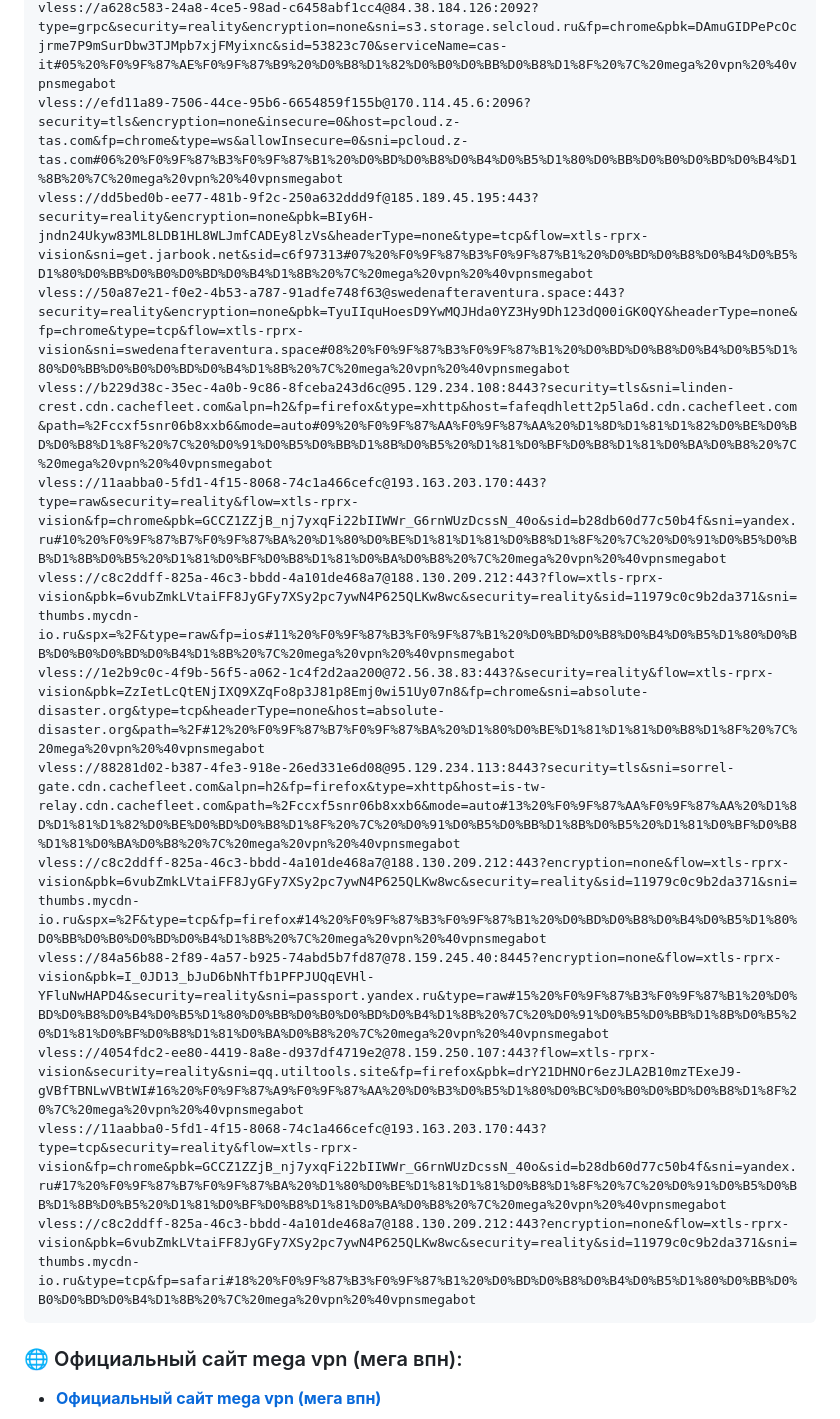
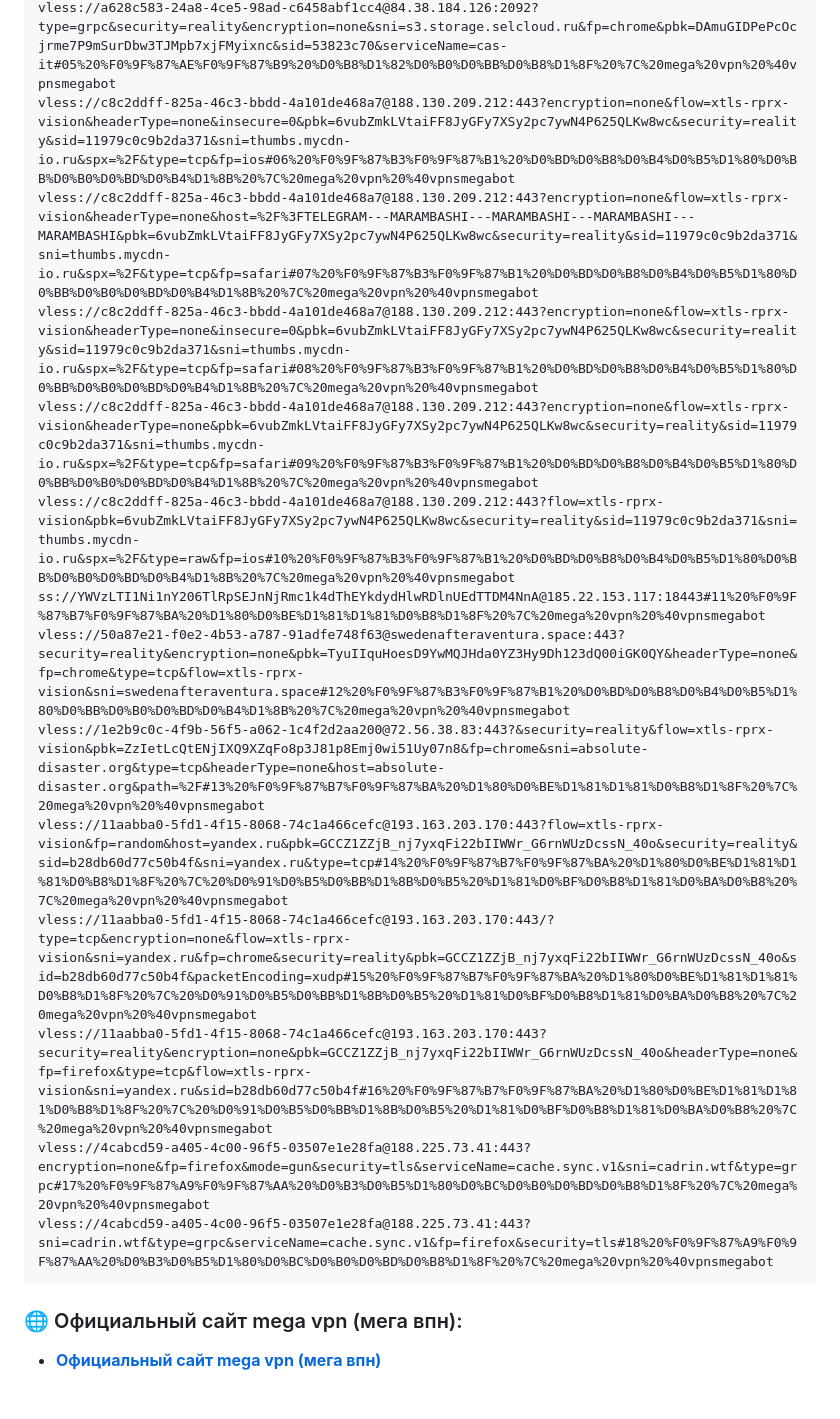
Before and after one commit to Andrejewild/bypass-whitelist-vpn, a Markdown page: README.md, the part around one of its changes. GitHub-like rendering; blank space fills up the shorter version.

Commit message:
⚡ mega vpn official update (2026-11-12 09:22 MSK) via @vpnsmegabot

````diff
--- a/README.md
+++ b/README.md
@@ -29,17 +29,17 @@ vless://08c0aa55-257f-4984-a2e8-c10fde7c8d58@195.226.92.174:443?encryption=none&
 vless://a628c583-24a8-4ce5-98ad-c6458abf1cc4@84.38.184.126:2092?type=grpc&security=reality&encryption=none&sni=s3.storage.selcloud.ru&fp=chrome&pbk=DAmuGIDPePcOcjrme7P9mSurDbw3TJMpb7xjFMyixnc&sid=53823c70&serviceName=cas-it#05%20%F0%9F%87%AE%F0%9F%87%B9%20%D0%B8%D1%82%D0%B0%D0%BB%D0%B8%D1%8F%20%7C%20mega%20vpn%20%40vpnsmegabot
-vless://efd11a89-7506-44ce-95b6-6654859f155b@170.114.45.6:2096?security=tls&encryption=none&insecure=0&host=pcloud.z-tas.com&fp=chrome&type=ws&allowInsecure=0&sni=pcloud.z-tas.com#06%20%F0%9F%87%B3%F0%9F%87%B1%20%D0%BD%D0%B8%D0%B4%D0%B5%D1%80%D0%BB%D0%B0%D0%BD%D0%B4%D1%8B%20%7C%20mega%20vpn%20%40vpnsmegabot
-vless://dd5bed0b-ee77-481b-9f2c-250a632ddd9f@185.189.45.195:443?security=reality&encryption=none&pbk=BIy6H-jndn24Ukyw83ML8LDB1HL8WLJmfCADEy8lzVs&headerType=none&type=tcp&flow=xtls-rprx-vision&sni=get.jarbook.net&sid=c6f97313#07%20%F0%9F%87%B3%F0%9F%87%B1%20%D0%BD%D0%B8%D0%B4%D0%B5%D1%80%D0%BB%D0%B0%D0%BD%D0%B4%D1%8B%20%7C%20mega%20vpn%20%40vpnsmegabot
-vless://50a87e21-f0e2-4b53-a787-91adfe748f63@swedenafteraventura.space:443?security=reality&encryption=none&pbk=TyuIIquHoesD9YwMQJHda0YZ3Hy9Dh123dQ00iGK0QY&headerType=none&fp=chrome&type=tcp&flow=xtls-rprx-vision&sni=swedenafteraventura.space#08%20%F0%9F%87%B3%F0%9F%87%B1%20%D0%BD%D0%B8%D0%B4%D0%B5%D1%80%D0%BB%D0%B0%D0%BD%D0%B4%D1%8B%20%7C%20mega%20vpn%20%40vpnsmegabot
-vless://b229d38c-35ec-4a0b-9c86-8fceba243d6c@95.129.234.108:8443?security=tls&sni=linden-crest.cdn.cachefleet.com&alpn=h2&fp=firefox&type=xhttp&host=fafeqdhlett2p5la6d.cdn.cachefleet.com&path=%2Fccxf5snr06b8xxb6&mode=auto#09%20%F0%9F%87%AA%F0%9F%87%AA%20%D1%8D%D1%81%D1%82%D0%BE%D0%BD%D0%B8%D1%8F%20%7C%20%D0%91%D0%B5%D0%BB%D1%8B%D0%B5%20%D1%81%D0%BF%D0%B8%D1%81%D0%BA%D0%B8%20%7C%20mega%20vpn%20%40vpnsmegabot
-vless://11aabba0-5fd1-4f15-8068-74c1a466cefc@193.163.203.170:443?type=raw&security=reality&flow=xtls-rprx-vision&fp=chrome&pbk=GCCZ1ZZjB_nj7yxqFi22bIIWWr_G6rnWUzDcssN_40o&sid=b28db60d77c50b4f&sni=yandex.ru#10%20%F0%9F%87%B7%F0%9F%87%BA%20%D1%80%D0%BE%D1%81%D1%81%D0%B8%D1%8F%20%7C%20%D0%91%D0%B5%D0%BB%D1%8B%D0%B5%20%D1%81%D0%BF%D0%B8%D1%81%D0%BA%D0%B8%20%7C%20mega%20vpn%20%40vpnsmegabot
-vless://c8c2ddff-825a-46c3-bbdd-4a101de468a7@188.130.209.212:443?flow=xtls-rprx-vision&pbk=6vubZmkLVtaiFF8JyGFy7XSy2pc7ywN4P625QLKw8wc&security=reality&sid=11979c0c9b2da371&sni=thumbs.mycdn-io.ru&spx=%2F&type=raw&fp=ios#11%20%F0%9F%87%B3%F0%9F%87%B1%20%D0%BD%D0%B8%D0%B4%D0%B5%D1%80%D0%BB%D0%B0%D0%BD%D0%B4%D1%8B%20%7C%20mega%20vpn%20%40vpnsmegabot
-vless://1e2b9c0c-4f9b-56f5-a062-1c4f2d2aa200@72.56.38.83:443?&security=reality&flow=xtls-rprx-vision&pbk=ZzIetLcQtENjIXQ9XZqFo8p3J81p8Emj0wi51Uy07n8&fp=chrome&sni=absolute-disaster.org&type=tcp&headerType=none&host=absolute-disaster.org&path=%2F#12%20%F0%9F%87%B7%F0%9F%87%BA%20%D1%80%D0%BE%D1%81%D1%81%D0%B8%D1%8F%20%7C%20mega%20vpn%20%40vpnsmegabot
-vless://88281d02-b387-4fe3-918e-26ed331e6d08@95.129.234.113:8443?security=tls&sni=sorrel-gate.cdn.cachefleet.com&alpn=h2&fp=firefox&type=xhttp&host=is-tw-relay.cdn.cachefleet.com&path=%2Fccxf5snr06b8xxb6&mode=auto#13%20%F0%9F%87%AA%F0%9F%87%AA%20%D1%8D%D1%81%D1%82%D0%BE%D0%BD%D0%B8%D1%8F%20%7C%20%D0%91%D0%B5%D0%BB%D1%8B%D0%B5%20%D1%81%D0%BF%D0%B8%D1%81%D0%BA%D0%B8%20%7C%20mega%20vpn%20%40vpnsmegabot
-vless://c8c2ddff-825a-46c3-bbdd-4a101de468a7@188.130.209.212:443?encryption=none&flow=xtls-rprx-vision&pbk=6vubZmkLVtaiFF8JyGFy7XSy2pc7ywN4P625QLKw8wc&security=reality&sid=11979c0c9b2da371&sni=thumbs.mycdn-io.ru&spx=%2F&type=tcp&fp=firefox#14%20%F0%9F%87%B3%F0%9F%87%B1%20%D0%BD%D0%B8%D0%B4%D0%B5%D1%80%D0%BB%D0%B0%D0%BD%D0%B4%D1%8B%20%7C%20mega%20vpn%20%40vpnsmegabot
-vless://84a56b88-2f89-4a57-b925-74abd5b7fd87@78.159.245.40:8445?encryption=none&flow=xtls-rprx-vision&pbk=I_0JD13_bJuD6bNhTfb1PFPJUQqEVHl-YFluNwHAPD4&security=reality&sni=passport.yandex.ru&type=raw#15%20%F0%9F%87%B3%F0%9F%87%B1%20%D0%BD%D0%B8%D0%B4%D0%B5%D1%80%D0%BB%D0%B0%D0%BD%D0%B4%D1%8B%20%7C%20%D0%91%D0%B5%D0%BB%D1%8B%D0%B5%20%D1%81%D0%BF%D0%B8%D1%81%D0%BA%D0%B8%20%7C%20mega%20vpn%20%40vpnsmegabot
-vless://4054fdc2-ee80-4419-8a8e-d937df4719e2@78.159.250.107:443?flow=xtls-rprx-vision&security=reality&sni=qq.utiltools.site&fp=firefox&pbk=drY21DHNOr6ezJLA2B10mzTExeJ9-gVBfTBNLwVBtWI#16%20%F0%9F%87%A9%F0%9F%87%AA%20%D0%B3%D0%B5%D1%80%D0%BC%D0%B0%D0%BD%D0%B8%D1%8F%20%7C%20mega%20vpn%20%40vpnsmegabot
-vless://11aabba0-5fd1-4f15-8068-74c1a466cefc@193.163.203.170:443?type=tcp&security=reality&flow=xtls-rprx-vision&fp=chrome&pbk=GCCZ1ZZjB_nj7yxqFi22bIIWWr_G6rnWUzDcssN_40o&sid=b28db60d77c50b4f&sni=yandex.ru#17%20%F0%9F%87%B7%F0%9F%87%BA%20%D1%80%D0%BE%D1%81%D1%81%D0%B8%D1%8F%20%7C%20%D0%91%D0%B5%D0%BB%D1%8B%D0%B5%20%D1%81%D0%BF%D0%B8%D1%81%D0%BA%D0%B8%20%7C%20mega%20vpn%20%40vpnsmegabot
-vless://c8c2ddff-825a-46c3-bbdd-4a101de468a7@188.130.209.212:443?encryption=none&flow=xtls-rprx-vision&pbk=6vubZmkLVtaiFF8JyGFy7XSy2pc7ywN4P625QLKw8wc&security=reality&sid=11979c0c9b2da371&sni=thumbs.mycdn-io.ru&type=tcp&fp=safari#18%20%F0%9F%87%B3%F0%9F%87%B1%20%D0%BD%D0%B8%D0%B4%D0%B5%D1%80%D0%BB%D0%B0%D0%BD%D0%B4%D1%8B%20%7C%20mega%20vpn%20%40vpnsmegabot
+vless://c8c2ddff-825a-46c3-bbdd-4a101de468a7@188.130.209.212:443?encryption=none&flow=xtls-rprx-vision&headerType=none&insecure=0&pbk=6vubZmkLVtaiFF8JyGFy7XSy2pc7ywN4P625QLKw8wc&security=reality&sid=11979c0c9b2da371&sni=thumbs.mycdn-io.ru&spx=%2F&type=tcp&fp=ios#06%20%F0%9F%87%B3%F0%9F%87%B1%20%D0%BD%D0%B8%D0%B4%D0%B5%D1%80%D0%BB%D0%B0%D0%BD%D0%B4%D1%8B%20%7C%20mega%20vpn%20%40vpnsmegabot
+vless://c8c2ddff-825a-46c3-bbdd-4a101de468a7@188.130.209.212:443?encryption=none&flow=xtls-rprx-vision&headerType=none&host=%2F%3FTELEGRAM---MARAMBASHI---MARAMBASHI---MARAMBASHI---MARAMBASHI&pbk=6vubZmkLVtaiFF8JyGFy7XSy2pc7ywN4P625QLKw8wc&security=reality&sid=11979c0c9b2da371&sni=thumbs.mycdn-io.ru&spx=%2F&type=tcp&fp=safari#07%20%F0%9F%87%B3%F0%9F%87%B1%20%D0%BD%D0%B8%D0%B4%D0%B5%D1%80%D0%BB%D0%B0%D0%BD%D0%B4%D1%8B%20%7C%20mega%20vpn%20%40vpnsmegabot
+vless://c8c2ddff-825a-46c3-bbdd-4a101de468a7@188.130.209.212:443?encryption=none&flow=xtls-rprx-vision&headerType=none&insecure=0&pbk=6vubZmkLVtaiFF8JyGFy7XSy2pc7ywN4P625QLKw8wc&security=reality&sid=11979c0c9b2da371&sni=thumbs.mycdn-io.ru&spx=%2F&type=tcp&fp=safari#08%20%F0%9F%87%B3%F0%9F%87%B1%20%D0%BD%D0%B8%D0%B4%D0%B5%D1%80%D0%BB%D0%B0%D0%BD%D0%B4%D1%8B%20%7C%20mega%20vpn%20%40vpnsmegabot
+vless://c8c2ddff-825a-46c3-bbdd-4a101de468a7@188.130.209.212:443?encryption=none&flow=xtls-rprx-vision&headerType=none&pbk=6vubZmkLVtaiFF8JyGFy7XSy2pc7ywN4P625QLKw8wc&security=reality&sid=11979c0c9b2da371&sni=thumbs.mycdn-io.ru&spx=%2F&type=tcp&fp=safari#09%20%F0%9F%87%B3%F0%9F%87%B1%20%D0%BD%D0%B8%D0%B4%D0%B5%D1%80%D0%BB%D0%B0%D0%BD%D0%B4%D1%8B%20%7C%20mega%20vpn%20%40vpnsmegabot
+vless://c8c2ddff-825a-46c3-bbdd-4a101de468a7@188.130.209.212:443?flow=xtls-rprx-vision&pbk=6vubZmkLVtaiFF8JyGFy7XSy2pc7ywN4P625QLKw8wc&security=reality&sid=11979c0c9b2da371&sni=thumbs.mycdn-io.ru&spx=%2F&type=raw&fp=ios#10%20%F0%9F%87%B3%F0%9F%87%B1%20%D0%BD%D0%B8%D0%B4%D0%B5%D1%80%D0%BB%D0%B0%D0%BD%D0%B4%D1%8B%20%7C%20mega%20vpn%20%40vpnsmegabot
+ss://YWVzLTI1Ni1nY206TlRpSEJnNjRmc1k4dThEYkdydHlwRDlnUEdTTDM4NnA@185.22.153.117:18443#11%20%F0%9F%87%B7%F0%9F%87%BA%20%D1%80%D0%BE%D1%81%D1%81%D0%B8%D1%8F%20%7C%20mega%20vpn%20%40vpnsmegabot
+vless://50a87e21-f0e2-4b53-a787-91adfe748f63@swedenafteraventura.space:443?security=reality&encryption=none&pbk=TyuIIquHoesD9YwMQJHda0YZ3Hy9Dh123dQ00iGK0QY&headerType=none&fp=chrome&type=tcp&flow=xtls-rprx-vision&sni=swedenafteraventura.space#12%20%F0%9F%87%B3%F0%9F%87%B1%20%D0%BD%D0%B8%D0%B4%D0%B5%D1%80%D0%BB%D0%B0%D0%BD%D0%B4%D1%8B%20%7C%20mega%20vpn%20%40vpnsmegabot
+vless://1e2b9c0c-4f9b-56f5-a062-1c4f2d2aa200@72.56.38.83:443?&security=reality&flow=xtls-rprx-vision&pbk=ZzIetLcQtENjIXQ9XZqFo8p3J81p8Emj0wi51Uy07n8&fp=chrome&sni=absolute-disaster.org&type=tcp&headerType=none&host=absolute-disaster.org&path=%2F#13%20%F0%9F%87%B7%F0%9F%87%BA%20%D1%80%D0%BE%D1%81%D1%81%D0%B8%D1%8F%20%7C%20mega%20vpn%20%40vpnsmegabot
+vless://11aabba0-5fd1-4f15-8068-74c1a466cefc@193.163.203.170:443?flow=xtls-rprx-vision&fp=random&host=yandex.ru&pbk=GCCZ1ZZjB_nj7yxqFi22bIIWWr_G6rnWUzDcssN_40o&security=reality&sid=b28db60d77c50b4f&sni=yandex.ru&type=tcp#14%20%F0%9F%87%B7%F0%9F%87%BA%20%D1%80%D0%BE%D1%81%D1%81%D0%B8%D1%8F%20%7C%20%D0%91%D0%B5%D0%BB%D1%8B%D0%B5%20%D1%81%D0%BF%D0%B8%D1%81%D0%BA%D0%B8%20%7C%20mega%20vpn%20%40vpnsmegabot
+vless://11aabba0-5fd1-4f15-8068-74c1a466cefc@193.163.203.170:443/?type=tcp&encryption=none&flow=xtls-rprx-vision&sni=yandex.ru&fp=chrome&security=reality&pbk=GCCZ1ZZjB_nj7yxqFi22bIIWWr_G6rnWUzDcssN_40o&sid=b28db60d77c50b4f&packetEncoding=xudp#15%20%F0%9F%87%B7%F0%9F%87%BA%20%D1%80%D0%BE%D1%81%D1%81%D0%B8%D1%8F%20%7C%20%D0%91%D0%B5%D0%BB%D1%8B%D0%B5%20%D1%81%D0%BF%D0%B8%D1%81%D0%BA%D0%B8%20%7C%20mega%20vpn%20%40vpnsmegabot
+vless://11aabba0-5fd1-4f15-8068-74c1a466cefc@193.163.203.170:443?security=reality&encryption=none&pbk=GCCZ1ZZjB_nj7yxqFi22bIIWWr_G6rnWUzDcssN_40o&headerType=none&fp=firefox&type=tcp&flow=xtls-rprx-vision&sni=yandex.ru&sid=b28db60d77c50b4f#16%20%F0%9F%87%B7%F0%9F%87%BA%20%D1%80%D0%BE%D1%81%D1%81%D0%B8%D1%8F%20%7C%20%D0%91%D0%B5%D0%BB%D1%8B%D0%B5%20%D1%81%D0%BF%D0%B8%D1%81%D0%BA%D0%B8%20%7C%20mega%20vpn%20%40vpnsmegabot
+vless://4cabcd59-a405-4c00-96f5-03507e1e28fa@188.225.73.41:443?encryption=none&fp=firefox&mode=gun&security=tls&serviceName=cache.sync.v1&sni=cadrin.wtf&type=grpc#17%20%F0%9F%87%A9%F0%9F%87%AA%20%D0%B3%D0%B5%D1%80%D0%BC%D0%B0%D0%BD%D0%B8%D1%8F%20%7C%20mega%20vpn%20%40vpnsmegabot
+vless://4cabcd59-a405-4c00-96f5-03507e1e28fa@188.225.73.41:443?sni=cadrin.wtf&type=grpc&serviceName=cache.sync.v1&fp=firefox&security=tls#18%20%F0%9F%87%A9%F0%9F%87%AA%20%D0%B3%D0%B5%D1%80%D0%BC%D0%B0%D0%BD%D0%B8%D1%8F%20%7C%20mega%20vpn%20%40vpnsmegabot
 ```
 
 ### 🌐 Официальный сайт mega vpn (мега впн):
````
Also changed, not shown: other parts of README.md (+7 -7 lines).
